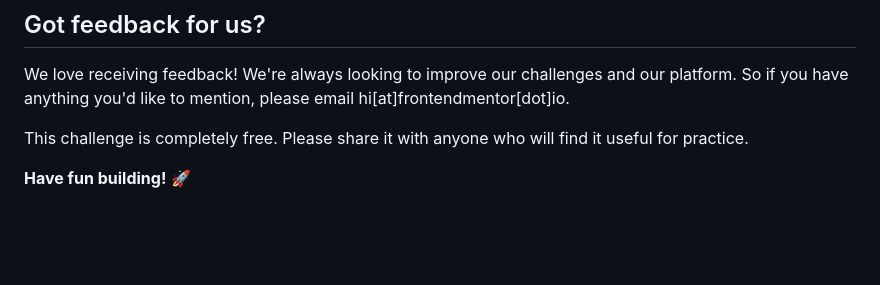
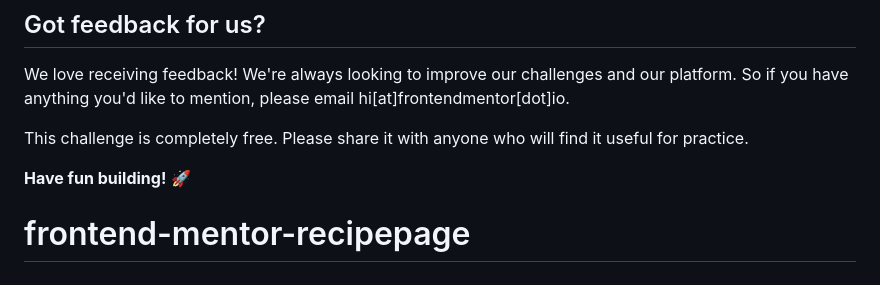
Before and after one commit to Depaulaeduardo/frontend-mentor-recipepage, a Markdown page: README.md, the part around the change. GitHub-like rendering; blank space fills up the shorter version.

```diff
--- a/README.md
+++ b/README.md
@@ -87,3 +87,4 @@ We love receiving feedback! We're always looking to improve our challenges and o
 This challenge is completely free. Please share it with anyone who will find it useful for practice.
 
 **Have fun building!** 🚀
+# frontend-mentor-recipepage
```
